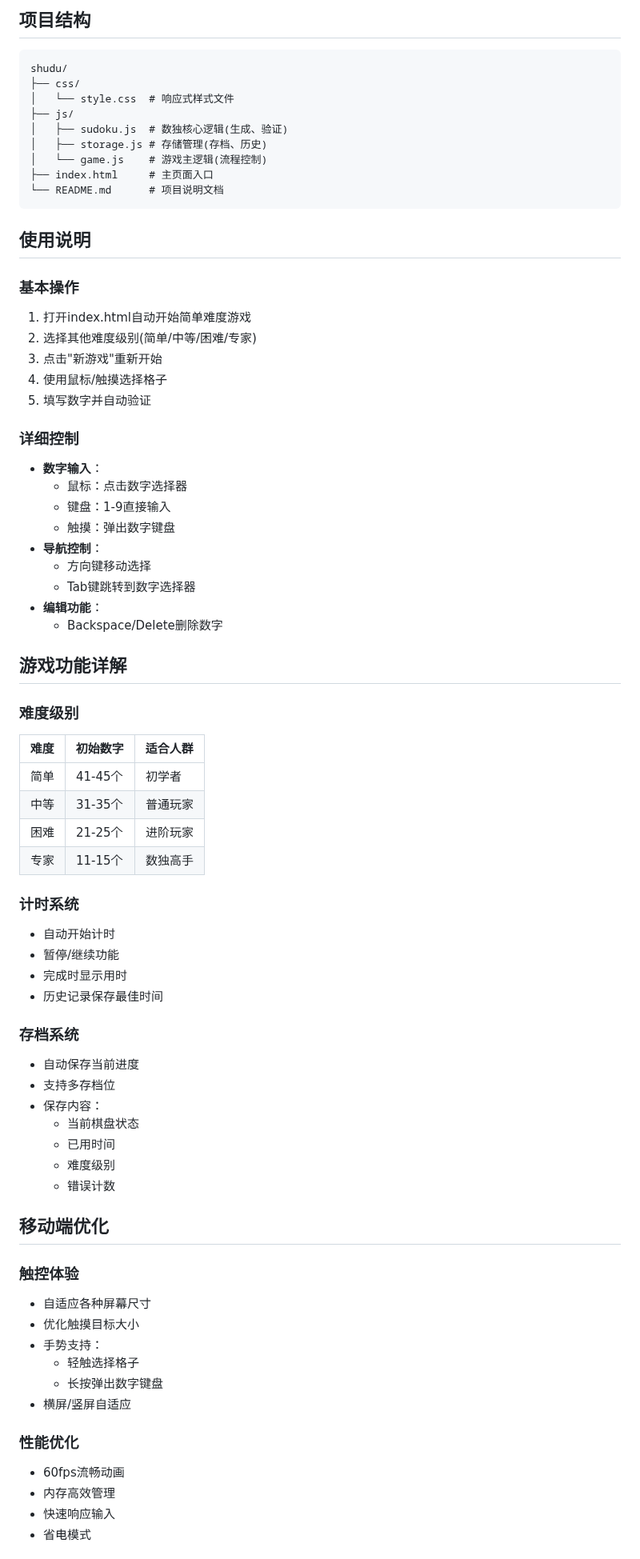
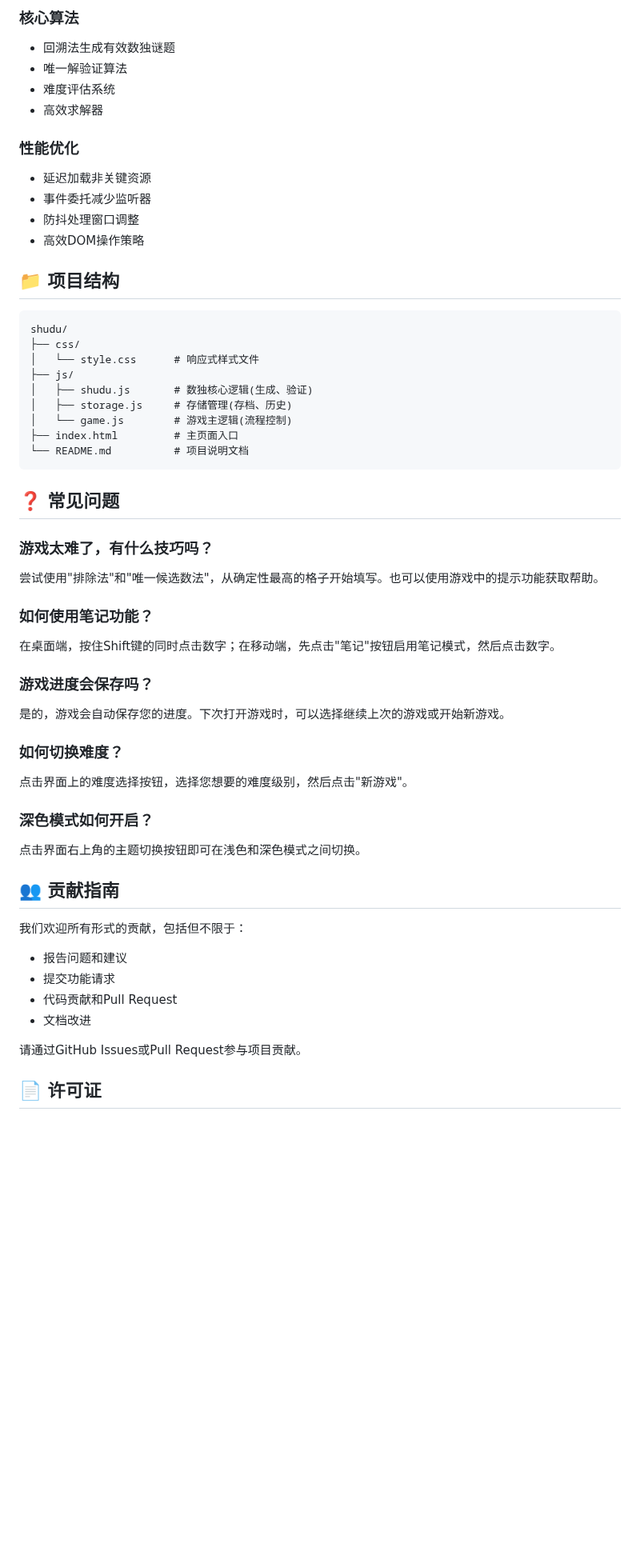
Before and after one commit to huazie/flea-game, a Markdown page: shudu/README.md, the part around one of its changes. Shown at 80% size. GitHub-like rendering; blank space fills up the shorter version.

````diff
--- a/shudu/README.md
+++ b/shudu/README.md
@@ -20,76 +118,56 @@
 
-## 项目结构
+### 核心算法
+- 回溯法生成有效数独谜题
+- 唯一解验证算法
+- 难度评估系统
+- 高效求解器
+
+### 性能优化
+- 延迟加载非关键资源
+- 事件委托减少监听器
+- 防抖处理窗口调整
+- 高效DOM操作策略
+
+## 📁 项目结构
 
 ```
 shudu/
 ├── css/
-│   └── style.css  # 响应式样式文件
+│   └── style.css      # 响应式样式文件
 ├── js/
-│   ├── sudoku.js  # 数独核心逻辑(生成、验证)
-│   ├── storage.js # 存储管理(存档、历史)
-│   └── game.js    # 游戏主逻辑(流程控制)
-├── index.html     # 主页面入口
-└── README.md      # 项目说明文档
+│   ├── shudu.js       # 数独核心逻辑(生成、验证)
+│   ├── storage.js     # 存储管理(存档、历史)
+│   └── game.js        # 游戏主逻辑(流程控制)
+├── index.html         # 主页面入口
+└── README.md          # 项目说明文档
 ```
 
-## 使用说明
+## ❓ 常见问题
 
-### 基本操作
-1. 打开index.html自动开始简单难度游戏
-2. 选择其他难度级别(简单/中等/困难/专家)
-3. 点击"新游戏"重新开始
-4. 使用鼠标/触摸选择格子
-5. 填写数字并自动验证
+### 游戏太难了，有什么技巧吗？
+尝试使用"排除法"和"唯一候选数法"，从确定性最高的格子开始填写。也可以使用游戏中的提示功能获取帮助。
 
-### 详细控制
-- **数字输入**：
-  - 鼠标：点击数字选择器
-  - 键盘：1-9直接输入
-  - 触摸：弹出数字键盘
-- **导航控制**：
-  - 方向键移动选择
-  - Tab键跳转到数字选择器
-- **编辑功能**：
-  - Backspace/Delete删除数字
+### 如何使用笔记功能？
+在桌面端，按住Shift键的同时点击数字；在移动端，先点击"笔记"按钮启用笔记模式，然后点击数字。
 
-## 游戏功能详解
+### 游戏进度会保存吗？
+是的，游戏会自动保存您的进度。下次打开游戏时，可以选择继续上次的游戏或开始新游戏。
 
-### 难度级别
-| 难度 | 初始数字 | 适合人群 |
-|------|---------|----------|
-| 简单 | 41-45个 | 初学者 |
-| 中等 | 31-35个 | 普通玩家 |
-| 困难 | 21-25个 | 进阶玩家 |
-| 专家 | 11-15个 | 数独高手 |
+### 如何切换难度？
+点击界面上的难度选择按钮，选择您想要的难度级别，然后点击"新游戏"。
 
-### 计时系统
-- 自动开始计时
-- 暂停/继续功能
-- 完成时显示用时
-- 历史记录保存最佳时间
+### 深色模式如何开启？
+点击界面右上角的主题切换按钮即可在浅色和深色模式之间切换。
 
-### 存档系统
-- 自动保存当前进度
-- 支持多存档位
-- 保存内容：
-  - 当前棋盘状态
-  - 已用时间
-  - 难度级别
-  - 错误计数
+## 👥 贡献指南
 
-## 移动端优化
+我们欢迎所有形式的贡献，包括但不限于：
+- 报告问题和建议
+- 提交功能请求
+- 代码贡献和Pull Request
+- 文档改进
 
-### 触控体验
-- 自适应各种屏幕尺寸
-- 优化触摸目标大小
-- 手势支持：
-  - 轻触选择格子
-  - 长按弹出数字键盘
-- 横屏/竖屏自适应
+请通过GitHub Issues或Pull Request参与项目贡献。
 
-### 性能优化
-- 60fps流畅动画
-- 内存高效管理
-- 快速响应输入
-- 省电模式
+## 📄 许可证
 
````
Also changed, not shown: other parts of shudu/README.md (+110 -61 lines).
